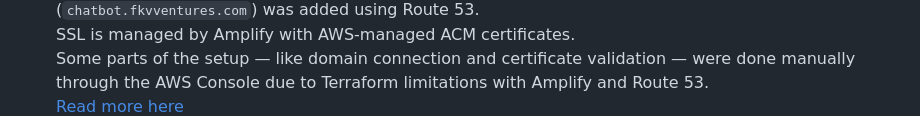
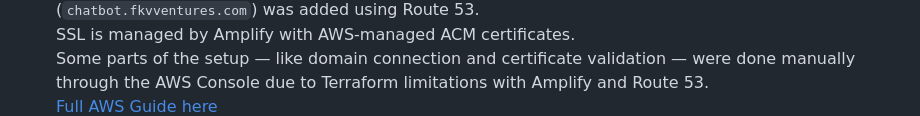
Before and after one commit to fkv747/terraform-ai-customer-bot, a Markdown page: README.md, the part around the change. Rendered like a GitHub page.

```diff
--- a/README.md
+++ b/README.md
@@ -83,7 +83,7 @@ You will deploy:
   The frontend was deployed using Amplify and connected to GitHub for CI/CD. A custom subdomain (`chatbot.fkvventures.com`) was added using Route 53.
   SSL is managed by Amplify with AWS-managed ACM certificates.
   Some parts of the setup — like domain connection and certificate validation — were done manually through the AWS Console due to Terraform limitations with Amplify and Route 53.
-  [Read more here](https://docs.aws.amazon.com/amplify/latest/userguide/custom-domains.html)
+  [Full AWS Guide here](https://docs.aws.amazon.com/amplify/latest/userguide/custom-domains.html)
   ![Route 53 + Amplify](./screenshots/amplify-route53.png)
 
 
```
